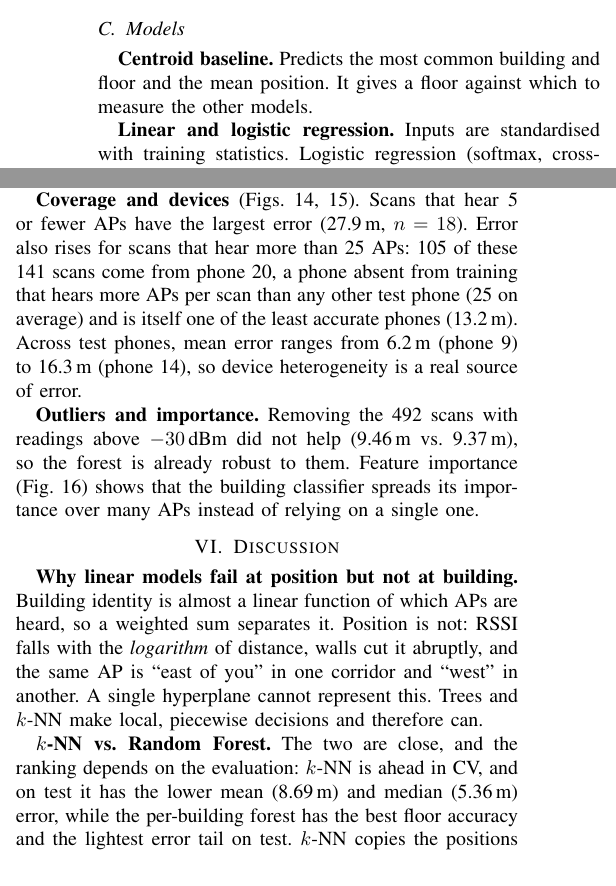
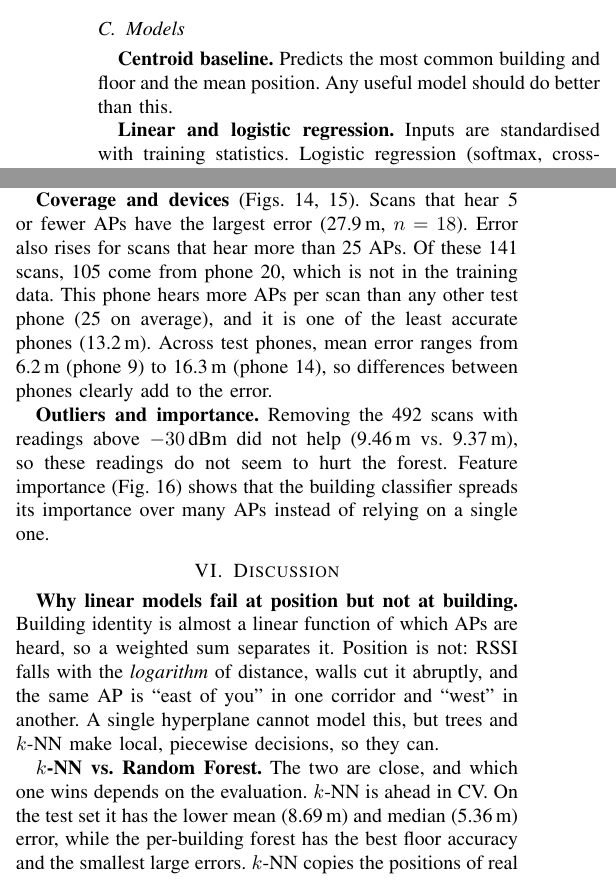
Before and after one commit to rishiraj38/indoor-location-wifi, a LaTeX paper (report/main.tex): two parts of the columns of pages 3 and 4 of 7, joined at a grey line, cut so that both start at the same text. Compiled offline with pdfLaTeX.

Commit message:
Simplify report wording

```diff
--- a/report/main.tex
+++ b/report/main.tex
@@ -196,7 +196,7 @@ mean and standard deviation of RSSI, and the IDs of the three strongest APs). Th
 cross-validation.
 
 \subsection{Models}
-\textbf{Centroid baseline.} Predicts the most common building and floor and the mean position. It gives a floor against which to measure the other models.
+\textbf{Centroid baseline.} Predicts the most common building and floor and the mean position. Any useful model should do better than this.
 
 \textbf{Linear and logistic regression.} Inputs are standardised with training statistics. Logistic
 regression (softmax, cross-entropy, L2, $C=1$) predicts building and floor. Ordinary least-squares linear
@@ -312,9 +312,9 @@ building--floors are building~2 floor~2 (17.6\,m) and floor~4 (16.2\,m).
 \end{figure}
 
 \textbf{Coverage and devices} (Figs.~\ref{fig:aps},~\ref{fig:phone}). Scans that hear 5 or fewer APs have the largest error (27.9\,m, $n=18$).
-Error also rises for scans that hear more than 25 APs: 105 of these 141 scans come from phone~20, a phone absent from training that
-hears more APs per scan than any other test phone (25 on average) and is itself one of the least accurate phones (13.2\,m). Across test phones, mean error ranges from 6.2\,m (phone~9)
-to 16.3\,m (phone~14), so device heterogeneity is a real source of error.
+Error also rises for scans that hear more than 25 APs. Of these 141 scans, 105 come from phone~20, which is not in the training data.
+This phone hears more APs per scan than any other test phone (25 on average), and it is one of the least accurate phones (13.2\,m). Across test phones, mean error ranges from 6.2\,m (phone~9)
+to 16.3\,m (phone~14), so differences between phones clearly add to the error.
 
 \begin{figure}[t]
 \centering
@@ -331,7 +331,7 @@ to 16.3\,m (phone~14), so device heterogeneity is a real source of error.
 \end{figure}
 
 \textbf{Outliers and importance.} Removing the 492 scans with readings above $-30$\,dBm did not help
-(9.46\,m vs.\ 9.37\,m), so the forest is already robust to them. Feature importance (Fig.~\ref{fig:importance}) shows that the
+(9.46\,m vs.\ 9.37\,m), so these readings do not seem to hurt the forest. Feature importance (Fig.~\ref{fig:importance}) shows that the
 building classifier spreads its importance over many APs instead of relying on a single one.
 
 \begin{figure}[t]
@@ -345,11 +345,9 @@ building classifier spreads its importance over many APs instead of relying on a
 \section{Discussion}
 \textbf{Why linear models fail at position but not at building.} Building identity is almost a linear function of which
 APs are heard, so a weighted sum separates it. Position is not: RSSI falls with the \emph{logarithm} of distance, walls cut it abruptly,
-and the same AP is ``east of you'' in one corridor and ``west'' in another. A single hyperplane cannot represent this. Trees and $k$-NN
-make local, piecewise decisions and therefore can.
+and the same AP is ``east of you'' in one corridor and ``west'' in another. A single hyperplane cannot model this, but trees and $k$-NN
+make local, piecewise decisions, so they can.
 
-\textbf{$k$-NN vs.\ Random Forest.} The two are close, and the ranking depends on the evaluation: $k$-NN is ahead in CV, and on
-test it has the lower mean (8.69\,m) and median (5.36\,m) error, while the per-building forest has the best floor accuracy and the lightest error
-tail on test. $k$-NN copies the positions of real neighbouring fingerprints, which works well when the radio map is dense. The forest
-learns which APs matter. We keep the Random Forest as the main model because the brief asks for it and it is strongest on floor, the hardest
-target on the test set, and we report $k$-NN alongside it.
+\textbf{$k$-NN vs.\ Random Forest.} The two are close, and which one wins depends on the evaluation. $k$-NN is ahead in CV. On the
+test set it has the lower mean (8.69\,m) and median (5.36\,m) error, while the per-building forest has the best floor accuracy and the smallest large
+errors. $k$-NN copies the positions of real neighbouring fingerprints, which works well when the radio map is dense. The forest
```
Also changed, not shown: report/main.pdf, report/main.tex (30 more changed lines).
